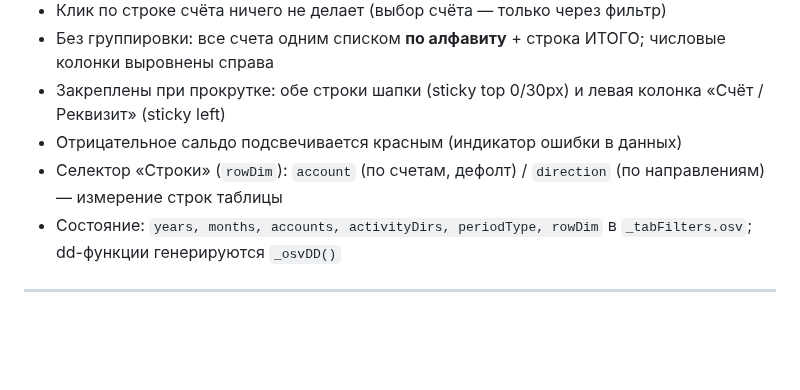
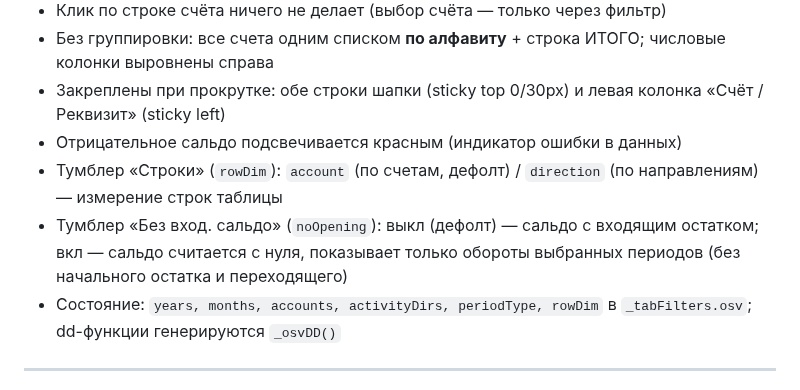
Before and after one commit to OlegElis/finance-dashboard, a Markdown page: CLAUDE.md, the part around the change. GitHub-like rendering; blank space fills up the shorter version.

Commit message:
CLAUDE.md: тумблер ОСВ 'Без вход. сальдо'

```diff
--- a/CLAUDE.md
+++ b/CLAUDE.md
@@ -186,7 +186,8 @@ _mktCounts   // {periodKey: {leads, orders, fulfilled}} — ручной вво
 - Без группировки: все счета одним списком **по алфавиту** + строка ИТОГО; числовые колонки выровнены справа
 - Закреплены при прокрутке: обе строки шапки (sticky top 0/30px) и левая колонка «Счёт / Реквизит» (sticky left)
 - Отрицательное сальдо подсвечивается красным (индикатор ошибки в данных)
-- Селектор «Строки» (`rowDim`): `account` (по счетам, дефолт) / `direction` (по направлениям) — измерение строк таблицы
+- Тумблер «Строки» (`rowDim`): `account` (по счетам, дефолт) / `direction` (по направлениям) — измерение строк таблицы
+- Тумблер «Без вход. сальдо» (`noOpening`): выкл (дефолт) — сальдо с входящим остатком; вкл — сальдо считается с нуля, показывает только обороты выбранных периодов (без начального остатка и переходящего)
 - Состояние: `years, months, accounts, activityDirs, periodType, rowDim` в `_tabFilters.osv`; dd-функции генерируются `_osvDD()`
 
 ---
```
